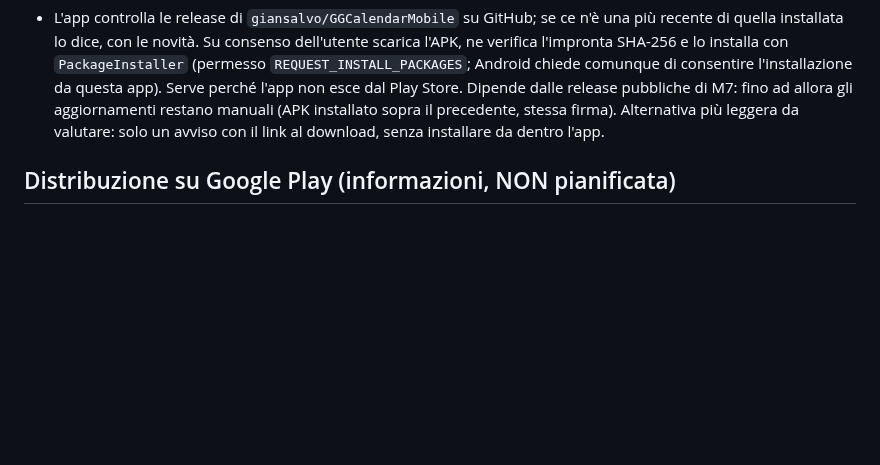
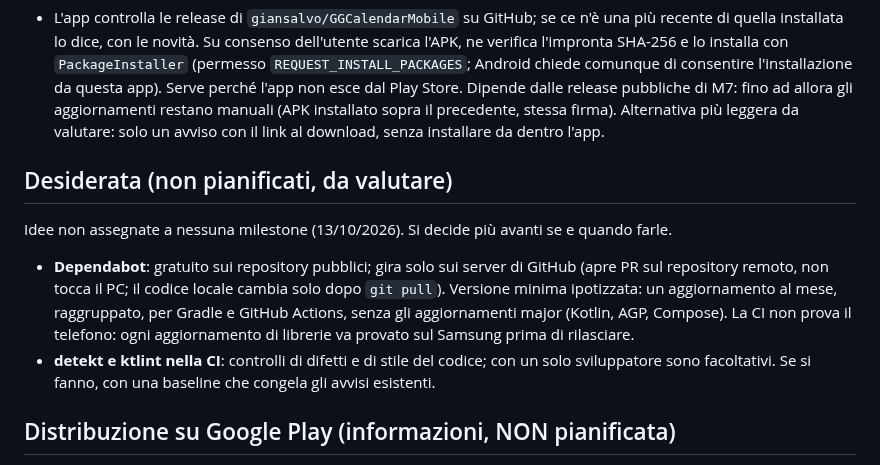
Before and after one commit to giansalvo/GGCalendarMobile, a Markdown page: app_planning/plan.md, the part around one of its changes. Rendered like a GitHub page; blank space fills up the shorter version.

Commit message:
Plan: M7 reduced, Dependabot and linters moved to desiderata
Co-Authored-By: Claude Sonnet 5.5 <noreply@anthropic.com>

```diff
--- a/app_planning/plan.md
+++ b/app_planning/plan.md
@@ -242,6 +242,11 @@ I test xUnit (`tests/GGCalendar.Core.Tests`) vengono tradotti in JUnit con gli s
 
 **Aggiornamenti in-app (spostati da M6, 12/10/2026)**
 - L'app controlla le release di `giansalvo/GGCalendarMobile` su GitHub; se ce n'è una più recente di quella installata lo dice, con le novità. Su consenso dell'utente scarica l'APK, ne verifica l'impronta SHA-256 e lo installa con `PackageInstaller` (permesso `REQUEST_INSTALL_PACKAGES`; Android chiede comunque di consentire l'installazione da questa app). Serve perché l'app non esce dal Play Store. Dipende dalle release pubbliche di M7: fino ad allora gli aggiornamenti restano manuali (APK installato sopra il precedente, stessa firma). Alternativa più leggera da valutare: solo un avviso con il link al download, senza installare da dentro l'app.
+
+## Desiderata (non pianificati, da valutare)
+Idee non assegnate a nessuna milestone (13/10/2026). Si decide più avanti se e quando farle.
+- **Dependabot**: gratuito sui repository pubblici; gira solo sui server di GitHub (apre PR sul repository remoto, non tocca il PC; il codice locale cambia solo dopo `git pull`). Versione minima ipotizzata: un aggiornamento al mese, raggruppato, per Gradle e GitHub Actions, senza gli aggiornamenti major (Kotlin, AGP, Compose). La CI non prova il telefono: ogni aggiornamento di librerie va provato sul Samsung prima di rilasciare.
+- **detekt e ktlint nella CI**: controlli di difetti e di stile del codice; con un solo sviluppatore sono facoltativi. Se si fanno, con una baseline che congela gli avvisi esistenti.
 
 ## Distribuzione su Google Play (informazioni, NON pianificata)
 Decisione del 13/10/2026: la pubblicazione sul Play Store **non è in nessuna milestone** e non fa parte della v1.0; questa sezione raccoglie solo ciò che servirebbe, per decidere in futuro. Il canale ufficiale resta l'APK su GitHub Releases.
```
Also changed, not shown: other parts of app_planning/plan.md (+1 -1 lines).
